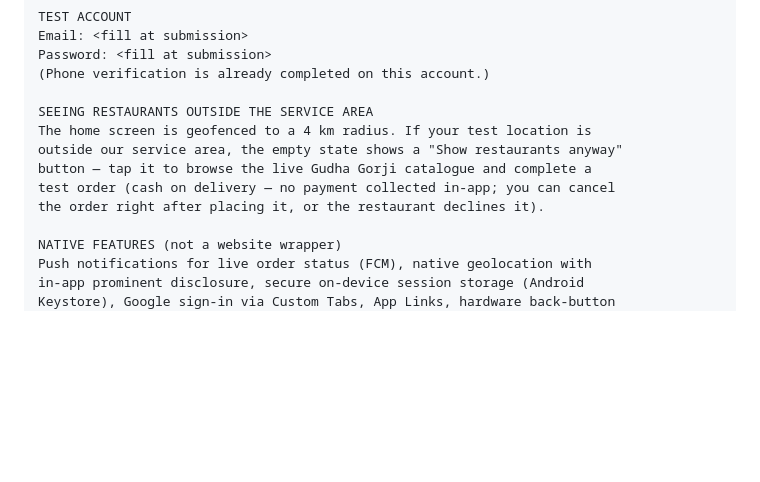
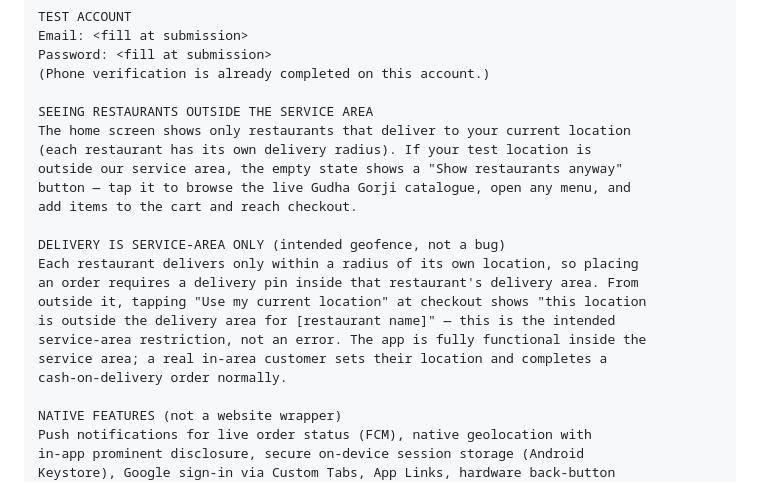
Before and after one commit to Ankit-khatkar/Calculater-Project, a Markdown page: README.md, the part around the change. Rendered like a GitHub page; blank space fills up the shorter version.

Commit message:
Update README with delivery area and catalogue details
Clarified geofencing and delivery area restrictions for restaurants. Updated instructions for browsing the Gudha Gorji catalogue and completing orders.

```diff
--- a/README.md
+++ b/README.md
@@ -127,11 +127,20 @@ Password: <fill at submission>
 (Phone verification is already completed on this account.)
 
 SEEING RESTAURANTS OUTSIDE THE SERVICE AREA
-The home screen is geofenced to a 4 km radius. If your test location is
+The home screen shows only restaurants that deliver to your current location
+(each restaurant has its own delivery radius). If your test location is
 outside our service area, the empty state shows a "Show restaurants anyway"
-button — tap it to browse the live Gudha Gorji catalogue and complete a
-test order (cash on delivery — no payment collected in-app; you can cancel
-the order right after placing it, or the restaurant declines it).
+button — tap it to browse the live Gudha Gorji catalogue, open any menu, and
+add items to the cart and reach checkout.
+
+DELIVERY IS SERVICE-AREA ONLY (intended geofence, not a bug)
+Each restaurant delivers only within a radius of its own location, so placing
+an order requires a delivery pin inside that restaurant's delivery area. From
+outside it, tapping "Use my current location" at checkout shows "this location
+is outside the delivery area for [restaurant name]" — this is the intended
+service-area restriction, not an error. The app is fully functional inside the
+service area; a real in-area customer sets their location and completes a
+cash-on-delivery order normally.
 
 NATIVE FEATURES (not a website wrapper)
 Push notifications for live order status (FCM), native geolocation with
```
